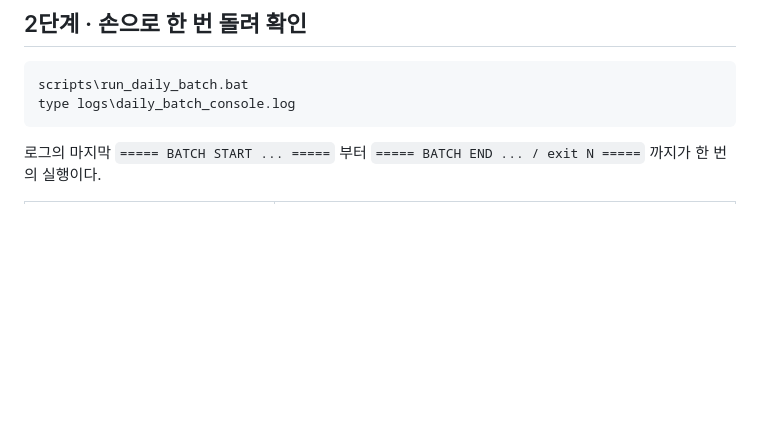
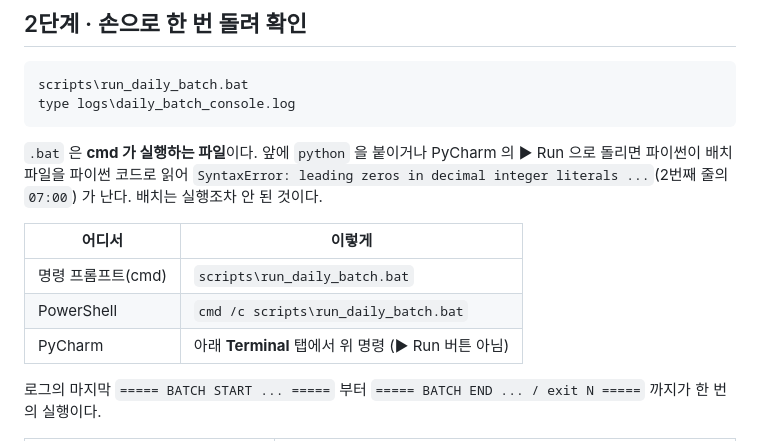
Before and after one commit to wayrkks-rgb/portal, a Markdown page: DAILY_BATCH_TROUBLESHOOTING.md, the part around the change. Drawn GitHub-style; blank space fills up the shorter version.

Commit message:
일배치 안내: .bat 을 python 으로 돌렸을 때 나는 오류와 바른 실행법을 적는다
Co-Authored-By: Claude Opus 5.5 <noreply@anthropic.com>
Claude-Session: https://claude.ai/code/session_013BkLUxq9PAownE11FSZrgG

````diff
--- a/DAILY_BATCH_TROUBLESHOOTING.md
+++ b/DAILY_BATCH_TROUBLESHOOTING.md
@@ -25,6 +25,16 @@
 scripts\run_daily_batch.bat
 type logs\daily_batch_console.log
 ```
+
+`.bat` 은 **cmd 가 실행하는 파일**이다. 앞에 `python` 을 붙이거나 PyCharm 의 ▶ Run 으로
+돌리면 파이썬이 배치 파일을 파이썬 코드로 읽어 `SyntaxError: leading zeros in decimal integer
+literals ...`(2번째 줄의 `07:00`) 가 난다. 배치는 실행조차 안 된 것이다.
+
+| 어디서 | 이렇게 |
+| --- | --- |
+| 명령 프롬프트(cmd) | `scripts\run_daily_batch.bat` |
+| PowerShell | `cmd /c scripts\run_daily_batch.bat` |
+| PyCharm | 아래 **Terminal** 탭에서 위 명령 (▶ Run 버튼 아님) |
 
 로그의 마지막 `===== BATCH START ... =====` 부터 `===== BATCH END ... / exit N =====`
 까지가 한 번의 실행이다.
````
